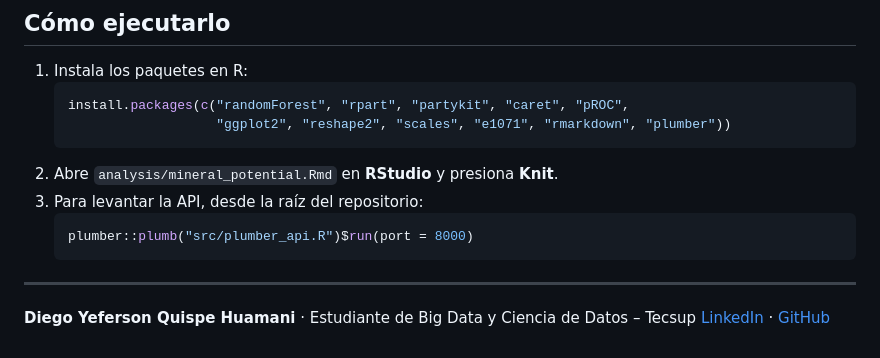
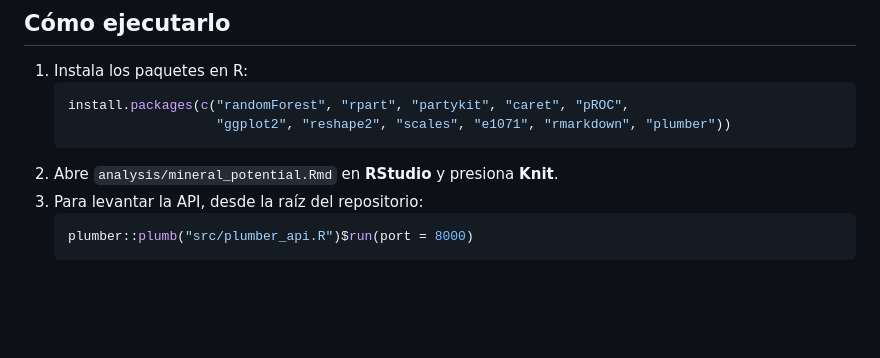
Before and after one commit to di-yeferson/mineral-potential-classification-r, a Markdown page: README.md, the part around the change. Rendered like a GitHub page; blank space fills up the shorter version.

````diff
--- a/README.md
+++ b/README.md
@@ -73,7 +73,3 @@ R · R Markdown · randomForest · caret · rpart · partykit · pROC · ggplot2
    ```r
    plumber::plumb("src/plumber_api.R")$run(port = 8000)
    ```
-
----
-**Diego Yeferson Quispe Huamani** · Estudiante de Big Data y Ciencia de Datos – Tecsup
-[LinkedIn](https://www.linkedin.com/in/di-yeferson) · [GitHub](https://github.com/di-yeferson)
````
